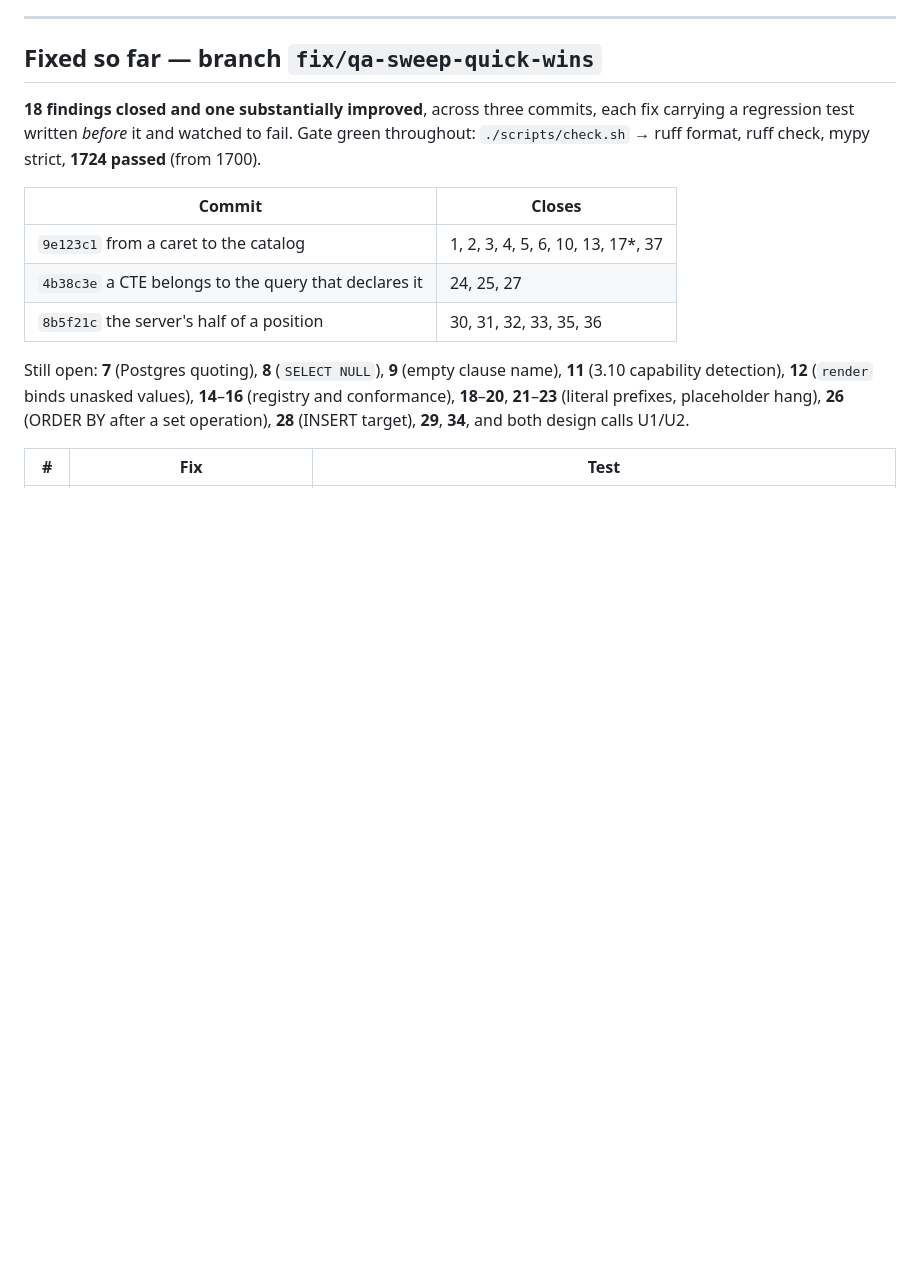
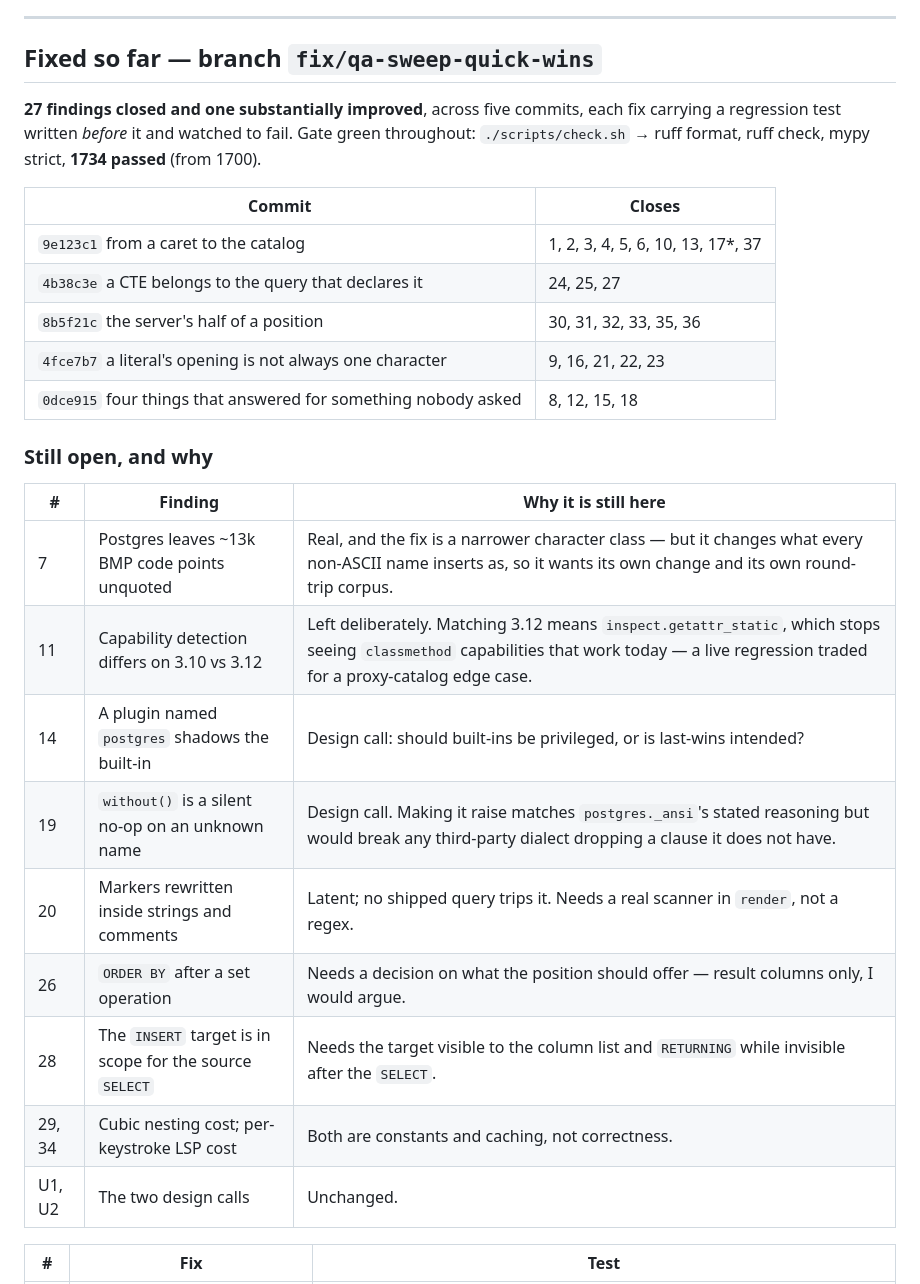
Before and after one commit to discrimy/pysqlsuggestions, a Markdown page: report-summary.md, the part around the change. Rendered like a GitHub page; blank space fills up the shorter version.

Commit message:
docs: the report tracks five commits, and why each open finding is still open
Co-Authored-By: Claude Opus 5 (1M context) <noreply@anthropic.com>

```diff
--- a/report-summary.md
+++ b/report-summary.md
@@ -28,20 +28,31 @@ resource use.
 
 ## Fixed so far — branch `fix/qa-sweep-quick-wins`
 
-**18 findings closed and one substantially improved**, across three commits, each fix carrying a
+**27 findings closed and one substantially improved**, across five commits, each fix carrying a
 regression test written *before* it and watched to fail. Gate green throughout:
-`./scripts/check.sh` → ruff format, ruff check, mypy strict, **1724 passed** (from 1700).
+`./scripts/check.sh` → ruff format, ruff check, mypy strict, **1734 passed** (from 1700).
 
 | Commit | Closes |
 | --- | --- |
 | `9e123c1` from a caret to the catalog | 1, 2, 3, 4, 5, 6, 10, 13, 17*, 37 |
 | `4b38c3e` a CTE belongs to the query that declares it | 24, 25, 27 |
 | `8b5f21c` the server's half of a position | 30, 31, 32, 33, 35, 36 |
+| `4fce7b7` a literal's opening is not always one character | 9, 16, 21, 22, 23 |
+| `0dce915` four things that answered for something nobody asked | 8, 12, 15, 18 |
 
-Still open: **7** (Postgres quoting), **8** (`SELECT NULL`), **9** (empty clause name), **11** (3.10
-capability detection), **12** (`render` binds unasked values), **14**–**16** (registry and
-conformance), **18**–**20**, **21**–**23** (literal prefixes, placeholder hang), **26** (ORDER BY
-after a set operation), **28** (INSERT target), **29**, **34**, and both design calls U1/U2.
+### Still open, and why
+
+| # | Finding | Why it is still here |
+| --- | --- | --- |
+| 7 | Postgres leaves ~13k BMP code points unquoted | Real, and the fix is a narrower character class — but it changes what every non-ASCII name inserts as, so it wants its own change and its own round-trip corpus. |
+| 11 | Capability detection differs on 3.10 vs 3.12 | Left deliberately. Matching 3.12 means `inspect.getattr_static`, which stops seeing `classmethod` capabilities that work today — a live regression traded for a proxy-catalog edge case. |
+| 14 | A plugin named `postgres` shadows the built-in | Design call: should built-ins be privileged, or is last-wins intended? |
+| 19 | `without()` is a silent no-op on an unknown name | Design call. Making it raise matches `postgres._ansi`'s stated reasoning but would break any third-party dialect dropping a clause it does not have. |
+| 20 | Markers rewritten inside strings and comments | Latent; no shipped query trips it. Needs a real scanner in `render`, not a regex. |
+| 26 | `ORDER BY` after a set operation | Needs a decision on what the position should offer — result columns only, I would argue. |
+| 28 | The `INSERT` target is in scope for the source `SELECT` | Needs the target visible to the column list and `RETURNING` while invisible after the `SELECT`. |
+| 29, 34 | Cubic nesting cost; per-keystroke LSP cost | Both are constants and caching, not correctness. |
+| U1, U2 | The two design calls | Unchanged. |
 
 | # | Fix | Test |
 | --- | --- | --- |
```
